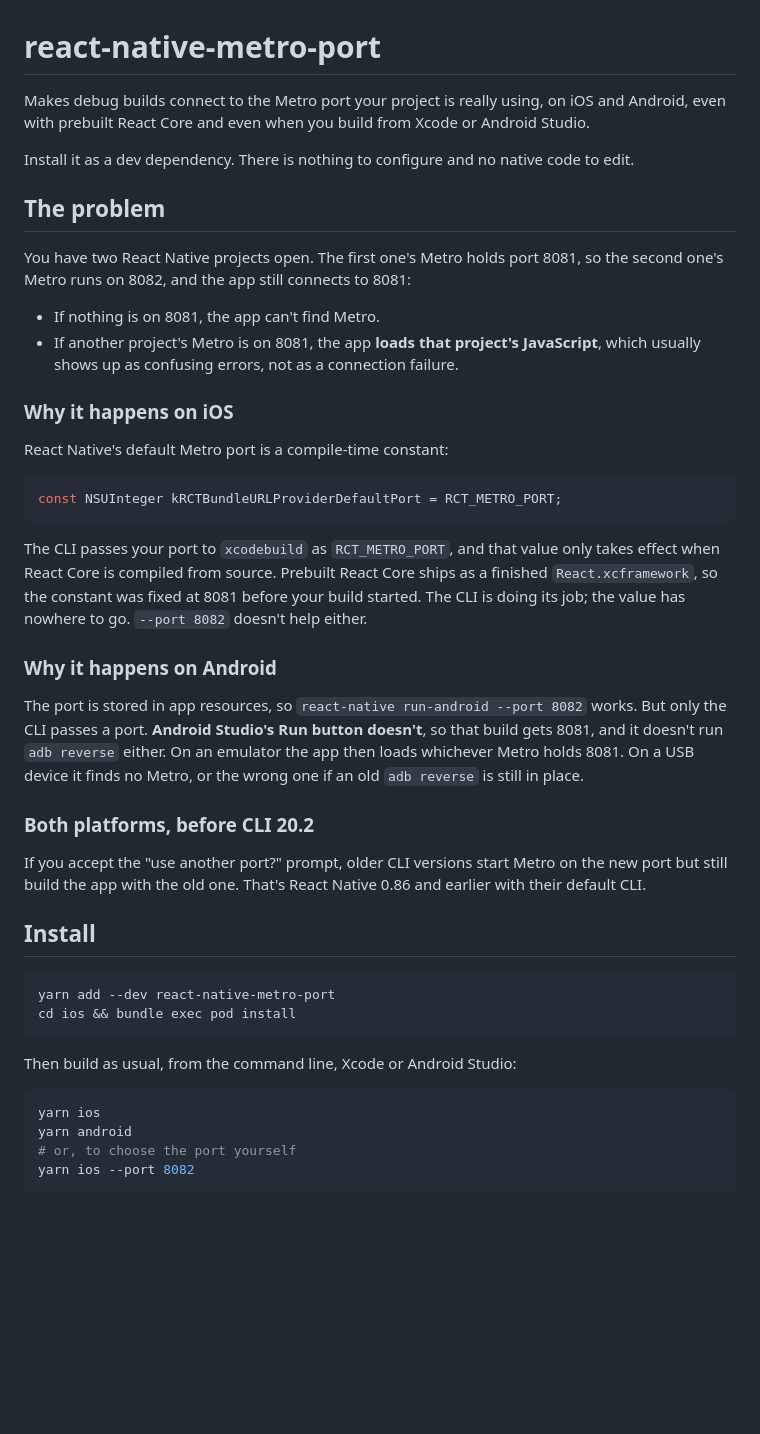
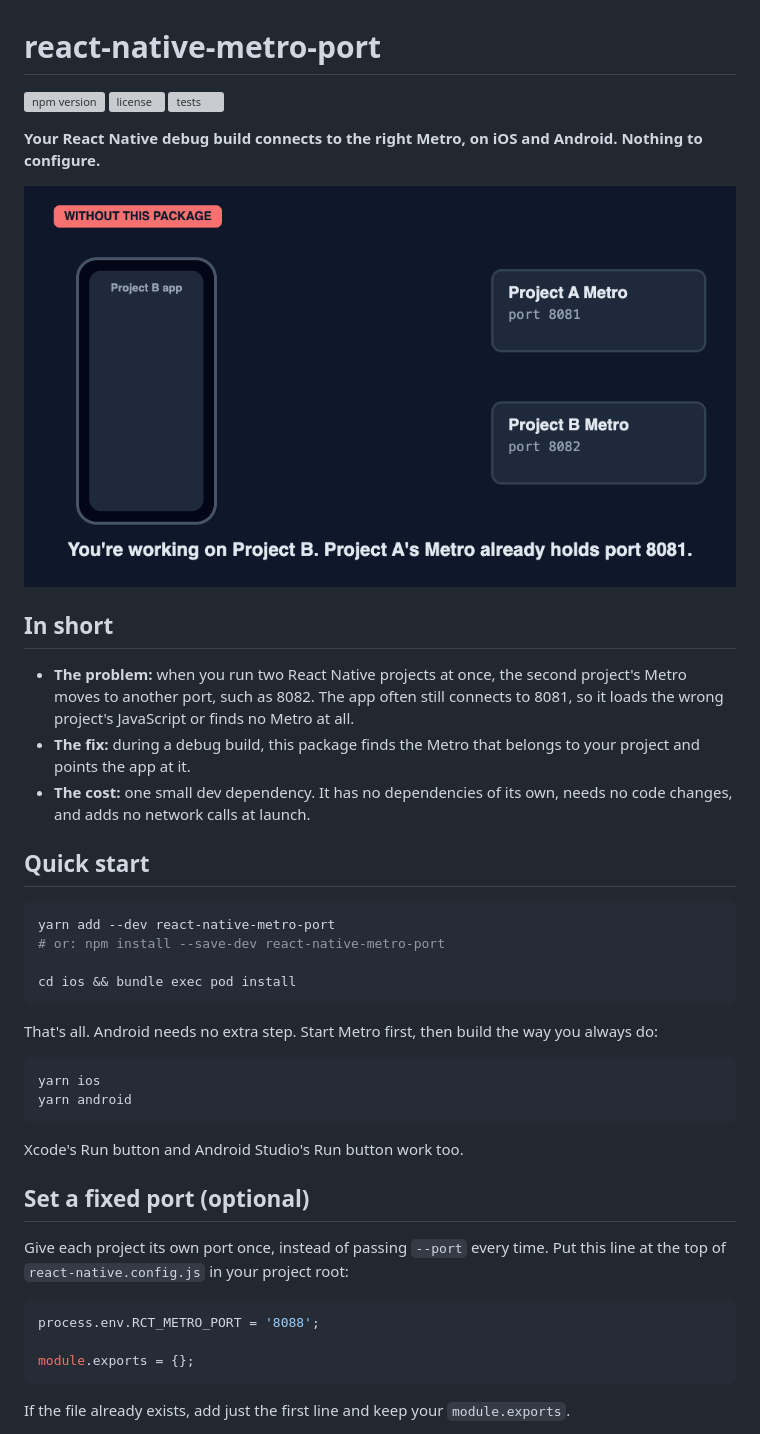
Before and after one commit to omarsdev/react-native-metro-port, a Markdown page: README.md, the part around the change printed below. Drawn GitHub-style; pictures changed too: docs/how-it-works.gif (added); blank space fills up the shorter version; grey boxes are pictures that could not be loaded.

````diff
--- a/README.md
+++ b/README.md
@@ -1,46 +1,46 @@
 # react-native-metro-port
 
-Makes debug builds connect to the Metro port your project is really using, on iOS and Android, even with prebuilt React Core and even when you build from Xcode or Android Studio.
+[![npm version](https://img.shields.io/npm/v/react-native-metro-port)](https://www.npmjs.com/package/react-native-metro-port)
+[![license](https://img.shields.io/npm/l/react-native-metro-port)](./LICENSE)
+[![tests](https://github.com/omarsdev/react-native-metro-port/actions/workflows/test.yml/badge.svg)](https://github.com/omarsdev/react-native-metro-port/actions/workflows/test.yml)
 
-Install it as a dev dependency. There is nothing to configure and no native code to edit.
+**Your React Native debug build connects to the right Metro, on iOS and Android. Nothing to configure.**
 
-## The problem
+![Animation. Without this package, an app for Project B connects to port 8081, loads Project A's JavaScript and shows a "has not been registered" error. With this package, the build asks each Metro which project it belongs to, finds Project B's Metro on port 8082, and the app connects to it.](https://raw.githubusercontent.com/omarsdev/react-native-metro-port/main/docs/how-it-works.gif)
 
-You have two React Native projects open. The first one's Metro holds port 8081, so the second one's Metro runs on 8082, and the app still connects to 8081:
+## In short
 
-- If nothing is on 8081, the app can't find Metro.
-- If another project's Metro is on 8081, the app **loads that project's JavaScript**, which usually shows up as confusing errors, not as a connection failure.
+- **The problem:** when you run two React Native projects at once, the second project's Metro moves to another port, such as 8082. The app often still connects to 8081, so it loads the wrong project's JavaScript or finds no Metro at all.
+- **The fix:** during a debug build, this package finds the Metro that belongs to your project and points the app at it.
+- **The cost:** one small dev dependency. It has no dependencies of its own, needs no code changes, and adds no network calls at launch.
 
-### Why it happens on iOS
-
-React Native's default Metro port is a compile-time constant:
-
-```objc
-const NSUInteger kRCTBundleURLProviderDefaultPort = RCT_METRO_PORT;
-```
-
-The CLI passes your port to `xcodebuild` as `RCT_METRO_PORT`, and that value only takes effect when React Core is compiled from source. Prebuilt React Core ships as a finished `React.xcframework`, so the constant was fixed at 8081 before your build started. The CLI is doing its job; the value has nowhere to go. `--port 8082` doesn't help either.
-
-### Why it happens on Android
-
-The port is stored in app resources, so `react-native run-android --port 8082` works. But only the CLI passes a port. **Android Studio's Run button doesn't**, so that build gets 8081, and it doesn't run `adb reverse` either. On an emulator the app then loads whichever Metro holds 8081. On a USB device it finds no Metro, or the wrong one if an old `adb reverse` is still in place.
-
-### Both platforms, before CLI 20.2
-
-If you accept the "use another port?" prompt, older CLI versions start Metro on the new port but still build the app with the old one. That's React Native 0.86 and earlier with their default CLI.
-
-## Install
+## Quick start
 
 ```sh
 yarn add --dev react-native-metro-port
+# or: npm install --save-dev react-native-metro-port
+
 cd ios && bundle exec pod install
 ```
 
-Then build as usual, from the command line, Xcode or Android Studio:
+That's all. Android needs no extra step. Start Metro first, then build the way you always do:
 
 ```sh
 yarn ios
 yarn android
-# or, to choose the port yourself
-yarn ios --port 8082
 ```
+
+Xcode's Run button and Android Studio's Run button work too.
+
+## Set a fixed port (optional)
+
+Give each project its own port once, instead of passing `--port` every time. Put this line at the top of `react-native.config.js` in your project root:
+
+```js
+process.env.RCT_METRO_PORT = '8088';
+
+module.exports = {};
+```
+
+If the file already exists, add just the first line and keep your `module.exports`.
+
````
Also changed, not shown: other parts of README.md (+70 -35 lines), 5 other files.
